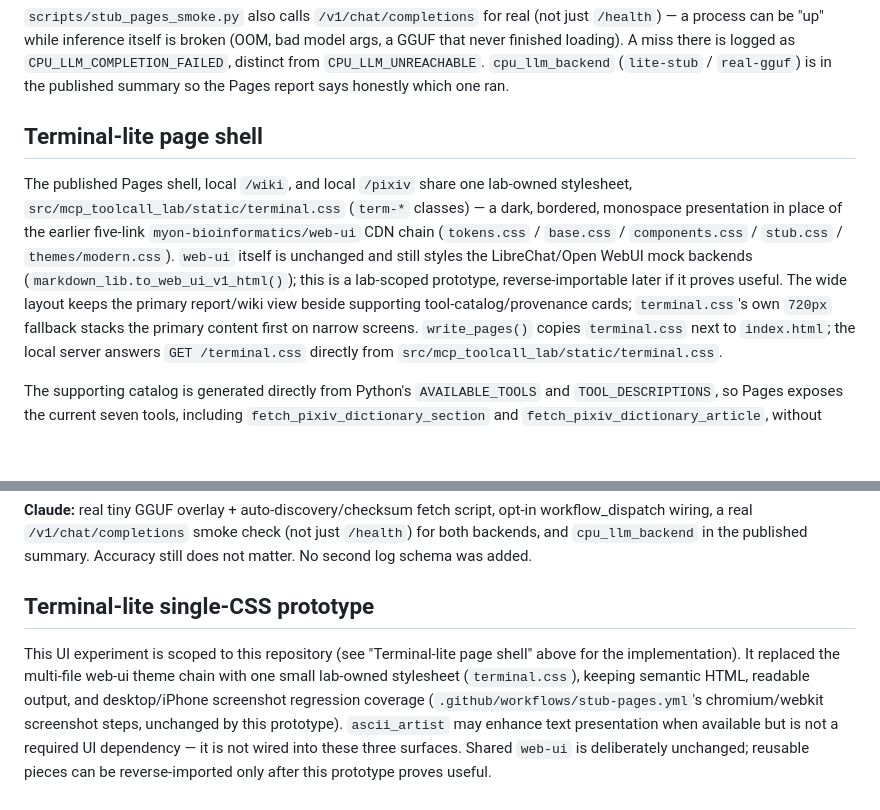
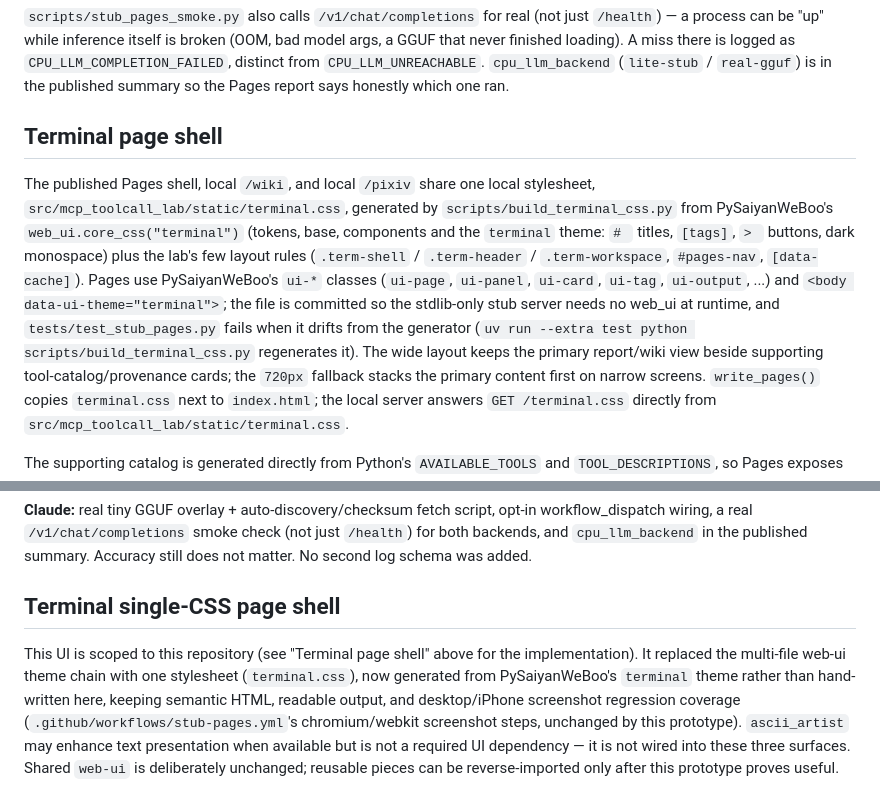
Before and after one commit to myon-bioinformatics/mcp-toolcall-lab, a Markdown page: docs/stub_pages.md, 2 parts joined by grey strips. Drawn GitHub-style; blank space fills up the shorter version.

```diff
--- a/docs/stub_pages.md
+++ b/docs/stub_pages.md
@@ -99,19 +99,22 @@ there is logged as `CPU_LLM_COMPLETION_FAILED`, distinct from
 `CPU_LLM_UNREACHABLE`. `cpu_llm_backend` (`lite-stub` / `real-gguf`) is
 in the published summary so the Pages report says honestly which one ran.
 
-## Terminal-lite page shell
+## Terminal page shell
 
 The published Pages shell, local `/wiki`, and local `/pixiv` share one
-lab-owned stylesheet, `src/mcp_toolcall_lab/static/terminal.css`
-(`term-*` classes) — a dark, bordered, monospace presentation in place of
-the earlier five-link `myon-bioinformatics/web-ui` CDN chain
-(`tokens.css` / `base.css` / `components.css` / `stub.css` /
-`themes/modern.css`). `web-ui` itself is unchanged and still styles the
-LibreChat/Open WebUI mock backends (`markdown_lib.to_web_ui_v1_html()`);
-this is a lab-scoped prototype, reverse-importable later if it proves
-useful. The wide layout keeps the primary report/wiki view beside
-supporting tool-catalog/provenance cards; `terminal.css`'s own `720px`
-fallback stacks the primary content first on narrow screens.
+local stylesheet, `src/mcp_toolcall_lab/static/terminal.css`, generated by
+`scripts/build_terminal_css.py` from PySaiyanWeBoo's
+`web_ui.core_css("terminal")` (tokens, base, components and the `terminal`
+theme: `# ` titles, `[tags]`, `> ` buttons, dark monospace) plus the lab's
+few layout rules (`.term-shell` / `.term-header` / `.term-workspace`,
+`#pages-nav`, `[data-cache]`). Pages use PySaiyanWeBoo's `ui-*` classes
+(`ui-page`, `ui-panel`, `ui-card`, `ui-tag`, `ui-output`, ...) and
+`<body data-ui-theme="terminal">`; the file is committed so the stdlib-only
+stub server needs no web_ui at runtime, and `tests/test_stub_pages.py` fails
+when it drifts from the generator (`uv run --extra test python
+scripts/build_terminal_css.py` regenerates it). The wide layout keeps the
+primary report/wiki view beside supporting tool-catalog/provenance cards;
+the `720px` fallback stacks the primary content first on narrow screens.
 `write_pages()` copies `terminal.css` next to `index.html`; the local
 server answers `GET /terminal.css` directly from
 `src/mcp_toolcall_lab/static/terminal.css`.
@@ -245,11 +248,12 @@ smoke check (not just `/health`) for both backends, and
 matter. No second log schema was added.
 
 
-## Terminal-lite single-CSS prototype
+## Terminal single-CSS page shell
 
-This UI experiment is scoped to this repository (see "Terminal-lite page
-shell" above for the implementation). It replaced the multi-file web-ui
-theme chain with one small lab-owned stylesheet (`terminal.css`), keeping
+This UI is scoped to this repository (see "Terminal page shell" above for
+the implementation). It replaced the multi-file web-ui theme chain with one
+stylesheet (`terminal.css`), now generated from PySaiyanWeBoo's `terminal`
+theme rather than hand-written here, keeping
 semantic HTML, readable output, and desktop/iPhone screenshot regression
 coverage (`.github/workflows/stub-pages.yml`'s chromium/webkit screenshot
 steps, unchanged by this prototype). `ascii_artist` may enhance text
```
Also changed, not shown: README.md (+1 -1 lines), docs/evidence/browser.gif, 7 other files.
